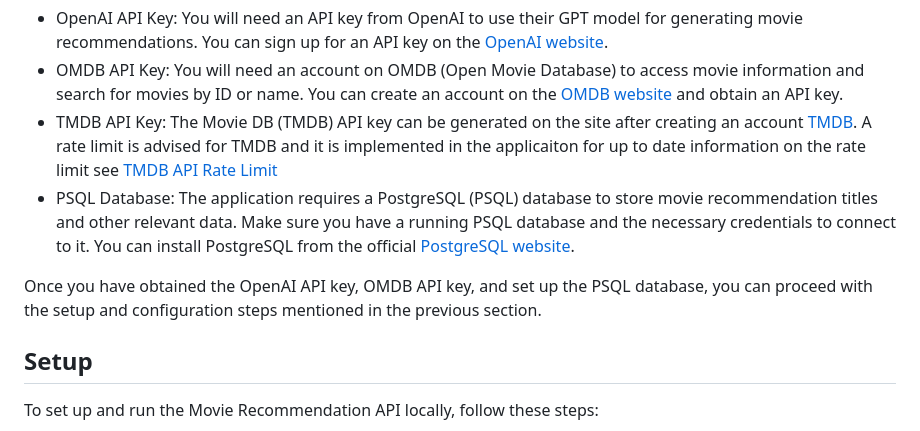
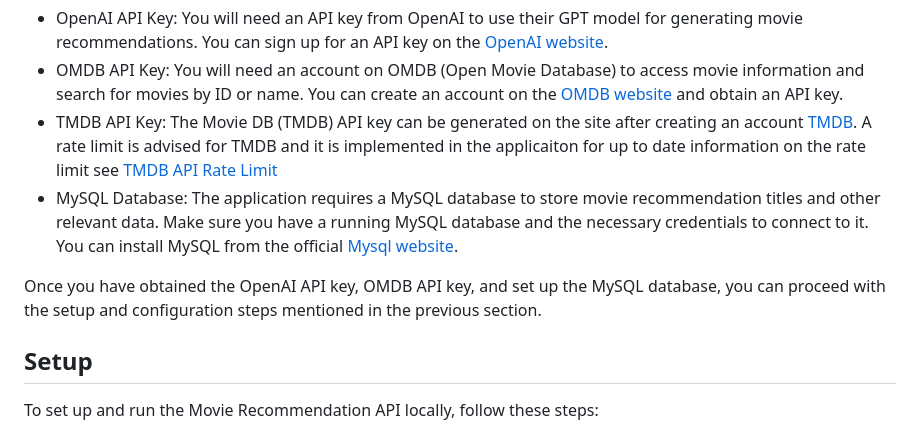
Before and after one commit to DennyBart/MovieRexBuilder, a Markdown page: README.md, the part around the change. Drawn GitHub-style.

```diff
--- a/README.md
+++ b/README.md
@@ -40,10 +40,10 @@ Before running the Movie Recommendation API, make sure you have the following:
 - OpenAI API Key: You will need an API key from OpenAI to use their GPT model for generating movie recommendations. You can sign up for an API key on the [OpenAI website](https://openai.com/).
 - OMDB API Key: You will need an account on OMDB (Open Movie Database) to access movie information and search for movies by ID or name. You can create an account on the [OMDB website](https://www.omdbapi.com/) and obtain an API key.
 - TMDB API Key: The Movie DB (TMDB) API key can be generated on the site after creating an account [TMDB](https://www.themoviedb.org/). A rate limit is advised for TMDB and it is implemented in the applicaiton for up to date information on the rate limit see [TMDB API Rate Limit](https://developer.themoviedb.org/docs/rate-limiting)
-- PSQL Database: The application requires a PostgreSQL (PSQL) database to store movie recommendation titles and other relevant data. Make sure you have a running PSQL database and the necessary credentials to connect to it. You can install PostgreSQL from the official [PostgreSQL website](https://www.postgresql.org/).
+- MySQL Database: The application requires a MySQL database to store movie recommendation titles and other relevant data. Make sure you have a running MySQL database and the necessary credentials to connect to it. You can install MySQL from the official [Mysql website](https://www.mysql.com/).
 
 
-Once you have obtained the OpenAI API key, OMDB API key, and set up the PSQL database, you can proceed with the setup and configuration steps mentioned in the previous section.
+Once you have obtained the OpenAI API key, OMDB API key, and set up the MySQL database, you can proceed with the setup and configuration steps mentioned in the previous section.
 
 ## Setup
 
```
